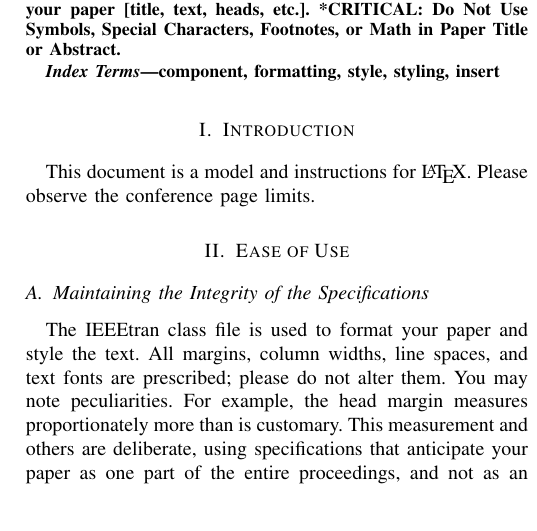
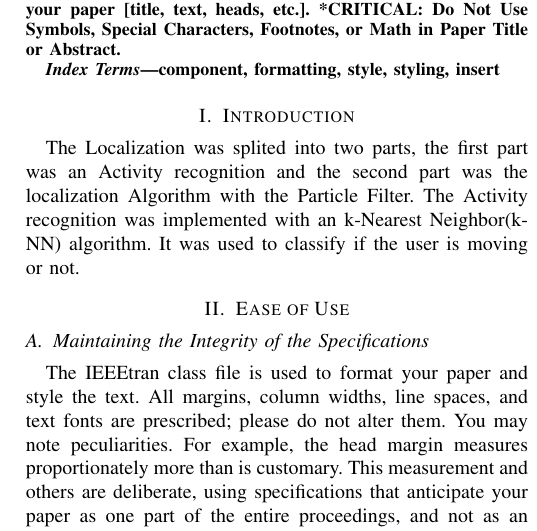
Before and after one commit to PlantinumX/AcitivityMonitoring, a LaTeX paper (Conference-LaTeX-template_7-9-18/conference_041818.tex): part of one column of page 1 of 3, cut so that both start at the same text. Compiled offline with pdfLaTeX; a missing font is replaced by an installed copy or a similar font; a LaTeX package or settings file that is missing is left out.

Commit message:
stated documentation

```diff
--- a/Conference-LaTeX-template_7-9-18/conference_041818.tex
+++ b/Conference-LaTeX-template_7-9-18/conference_041818.tex
@@ -39,8 +39,7 @@ component, formatting, style, styling, insert
 \end{IEEEkeywords}
 
 \section{Introduction}
-This document is a model and instructions for \LaTeX.
-Please observe the conference page limits.
+The Localization was splited into two parts, the first part was an Activity recognition and the second part was the localization Algorithm with the Particle Filter. The Activity recognition was implemented with an k-Nearest Neighbor(k-NN) algorithm. It was used to classify if the user is moving or not.
 
 \section{Ease of Use}
 
```
Also changed, not shown: Conference-LaTeX-template_7-9-18/conference_041818.pdf, Conference-LaTeX-template_7-9-18/conference_041818.tex (2 more changed lines), 3 other files.
